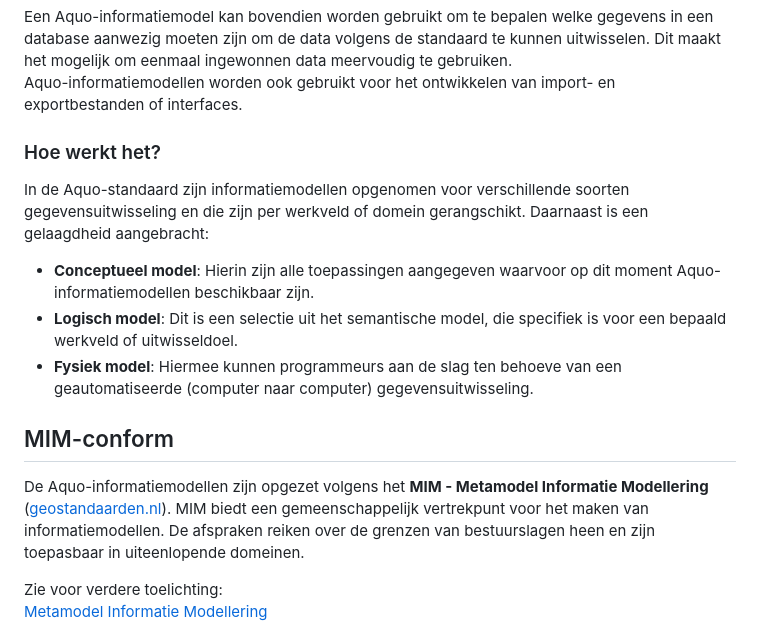
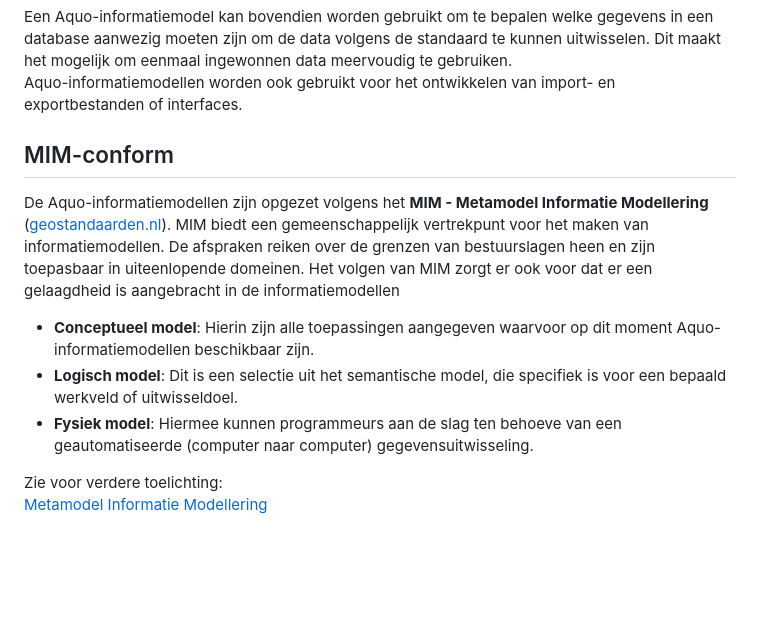
Before and after one commit to Aquo-standaard/OMM-W, a Markdown page: algemeen/inleiding_Aquo.md, the part around the change. Rendered like a GitHub page; blank space fills up the shorter version.

Commit message:
Update inleiding_Aquo.md
Aanpassing gedaan aan de indeling van hoofdstuk 1. Hoe werkt het, weggehaald. Hier MIM conform van gemaakt, hierbij ook wat tekstuele aanpassingen gedaan.

```diff
--- a/algemeen/inleiding_Aquo.md
+++ b/algemeen/inleiding_Aquo.md
@@ -23,18 +23,14 @@ Een catalogus is de gegevensdefinitie van elementen waarover informatie kan word
 Een Aquo-informatiemodel kan bovendien worden gebruikt om te bepalen welke gegevens in een database aanwezig moeten zijn om de data volgens de standaard te kunnen uitwisselen. Dit maakt het mogelijk om eenmaal ingewonnen data meervoudig te gebruiken.
 Aquo-informatiemodellen worden ook gebruikt voor het ontwikkelen van import- en exportbestanden of interfaces.
 
-### Hoe werkt het?
+## MIM-conform
 
-In de Aquo-standaard zijn informatiemodellen opgenomen voor verschillende soorten gegevensuitwisseling en die zijn per werkveld of domein gerangschikt. Daarnaast is een gelaagdheid aangebracht:
+De Aquo-informatiemodellen zijn opgezet volgens het **MIM - Metamodel Informatie Modellering** ([geostandaarden.nl](https://docs.geostandaarden.nl/mim/mim/)). MIM biedt een gemeenschappelijk vertrekpunt voor het maken van informatiemodellen. De afspraken reiken over de grenzen van bestuurslagen heen en zijn toepasbaar in uiteenlopende domeinen. Het volgen van MIM zorgt er ook voor dat er een gelaagdheid is aangebracht in de informatiemodellen
 
 - **Conceptueel model**: Hierin zijn alle toepassingen aangegeven waarvoor op dit moment Aquo-informatiemodellen beschikbaar zijn.
 - **Logisch model**: Dit is een selectie uit het semantische model, die specifiek is voor een bepaald werkveld of uitwisseldoel.
 - **Fysiek model**: Hiermee kunnen programmeurs aan de slag ten behoeve van een geautomatiseerde (computer naar computer) gegevensuitwisseling.
 
-## MIM-conform
-
-De Aquo-informatiemodellen zijn opgezet volgens het **MIM - Metamodel Informatie Modellering** ([geostandaarden.nl](https://docs.geostandaarden.nl/mim/mim/)). MIM biedt een gemeenschappelijk vertrekpunt voor het maken van informatiemodellen. De afspraken reiken over de grenzen van bestuurslagen heen en zijn toepasbaar in uiteenlopende domeinen.
-
 Zie voor verdere toelichting:
 [Metamodel Informatie Modellering](https://docs.geostandaarden.nl/mim/mim/)
 
```
